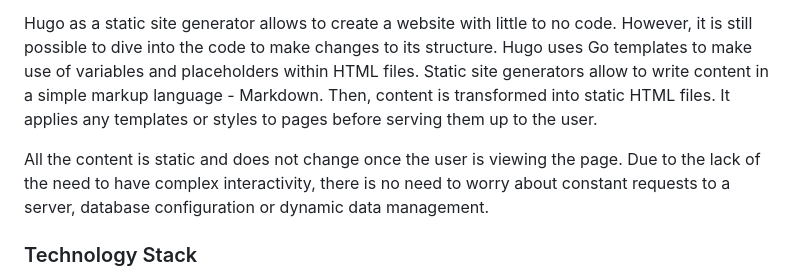
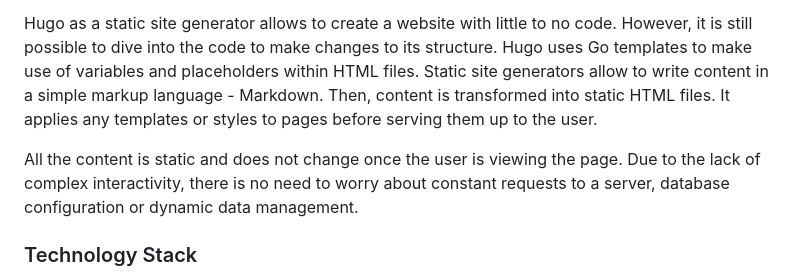
Before and after one commit to MaciejPyra/programming-portfolio-website, a Markdown page: README.md, the part around the change. Rendered like a GitHub page.

Commit message:
Update README.md v12

```diff
--- a/README.md
+++ b/README.md
@@ -28,7 +28,7 @@ Hugo is one of the most popular open-source static site generators. With its ama
 
 Hugo as a static site generator allows to create a website with little to no code. However, it is still possible to dive into the code to make changes to its structure. Hugo uses Go templates to make use of variables and placeholders within HTML files. Static site generators allow to write content in a simple markup language - Markdown. Then, content is transformed into static HTML files. It applies any templates or styles to pages before serving them up to the user.
 
-All the content is static and does not change once the user is viewing the page. Due to the lack of the need to have complex interactivity, there is no need to worry about constant requests to a server, database configuration or dynamic data management.
+All the content is static and does not change once the user is viewing the page. Due to the lack of complex interactivity, there is no need to worry about constant requests to a server, database configuration or dynamic data management.
 
 
 <a name="intro2"></a>
```
